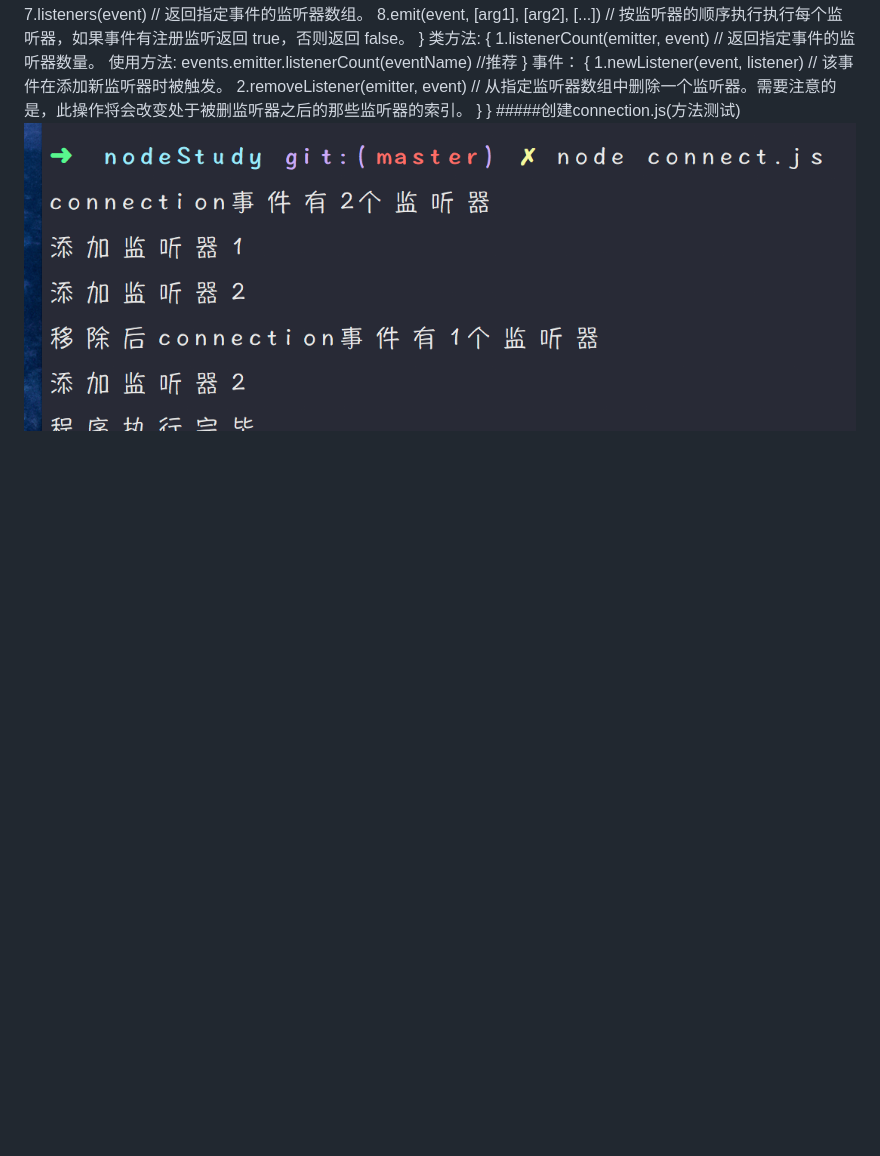
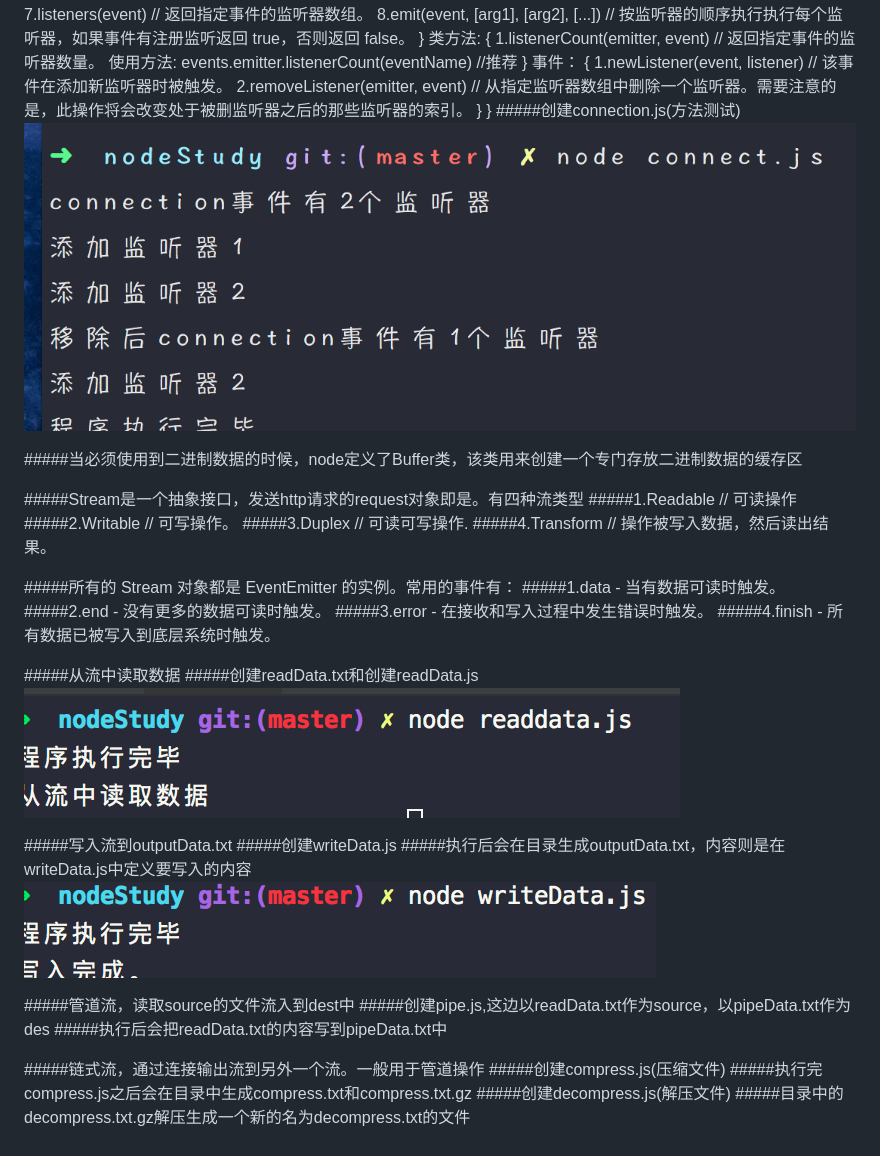
Before and after one commit to krysatal/node, a Markdown page: learnNode.md, the part around the change. Rendered like a GitHub page; pictures changed too: img/readData.png (added), img/writeData.png (added); blank space fills up the shorter version.

Commit message:
stream抽象接口

```diff
--- a/learnNode.md
+++ b/learnNode.md
@@ -40,3 +40,36 @@
 }
 #####创建connection.js(方法测试)
 <img src="img/connect.png"></img>
+
+#####当必须使用到二进制数据的时候，node定义了Buffer类，该类用来创建一个专门存放二进制数据的缓存区
+
+#####Stream是一个抽象接口，发送http请求的request对象即是。有四种流类型
+#####1.Readable // 可读操作
+#####2.Writable // 可写操作。
+#####3.Duplex // 可读可写操作.
+#####4.Transform // 操作被写入数据，然后读出结果。
+
+#####所有的 Stream 对象都是 EventEmitter 的实例。常用的事件有：
+#####1.data - 当有数据可读时触发。
+#####2.end - 没有更多的数据可读时触发。
+#####3.error - 在接收和写入过程中发生错误时触发。
+#####4.finish - 所有数据已被写入到底层系统时触发。
+
+#####从流中读取数据
+#####创建readData.txt和创建readData.js
+<img src="img/readData.png"></img>
+
+#####写入流到outputData.txt
+#####创建writeData.js
+#####执行后会在目录生成outputData.txt，内容则是在writeData.js中定义要写入的内容
+<img src="img/writeData.png"></img>
+
+#####管道流，读取source的文件流入到dest中
+#####创建pipe.js,这边以readData.txt作为source，以pipeData.txt作为des
+#####执行后会把readData.txt的内容写到pipeData.txt中
+
+#####链式流，通过连接输出流到另外一个流。一般用于管道操作
+#####创建compress.js(压缩文件)
+#####执行完compress.js之后会在目录中生成compress.txt和compress.txt.gz
+#####创建decompress.js(解压文件)
+#####目录中的decompress.txt.gz解压生成一个新的名为decompress.txt的文件
```
Also changed, not shown: 12 other files.
